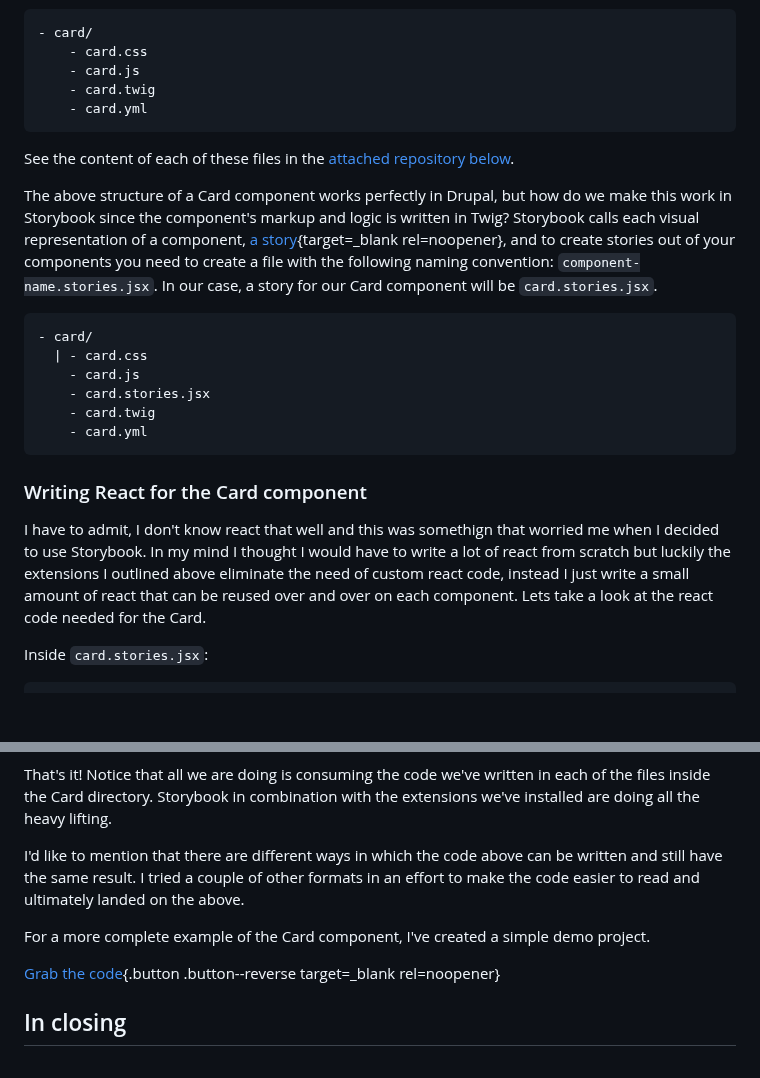
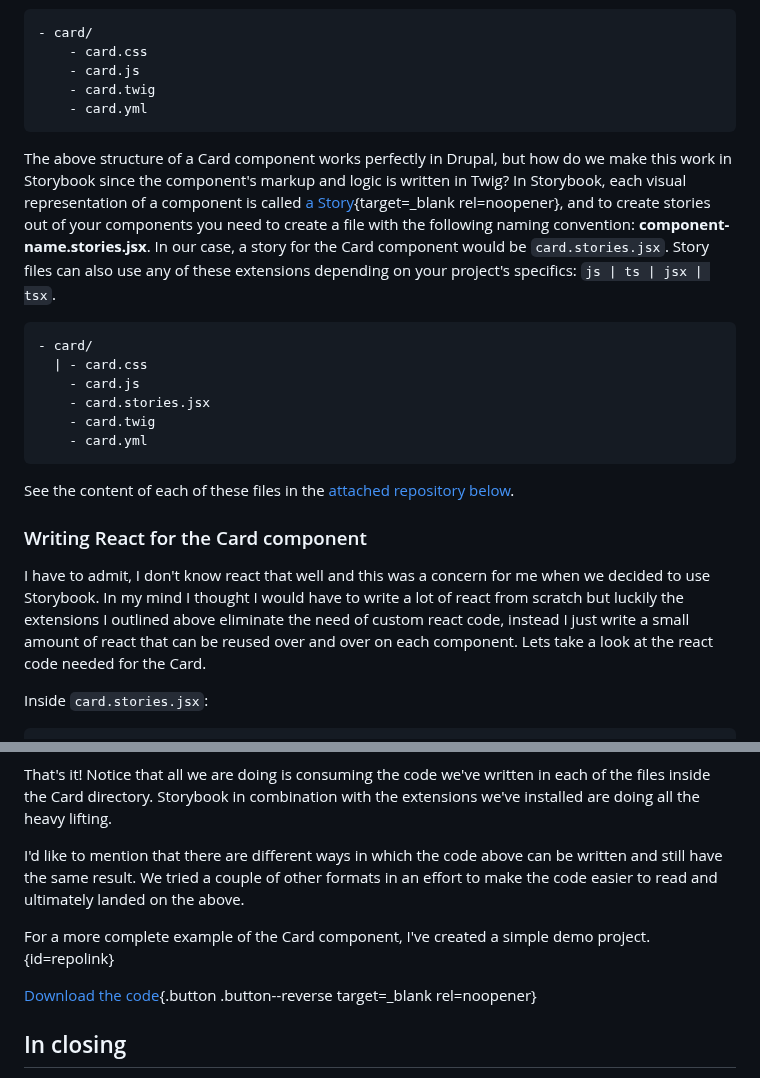
Before and after one commit to mariohernandez/mariohernandezio, a Markdown page: src/blog/drupal-and-storybook.md, 2 parts joined by grey strips. GitHub-like rendering; blank space fills up the shorter version.

````diff
--- a/src/blog/drupal-and-storybook.md
+++ b/src/blog/drupal-and-storybook.md
@@ -75,10 +76,8 @@ Now let's go over how a component makes it from Drupal/Twig, to Storybook. A typ
     - card.yml
 ```
 
-See the content of each of these files in the [attached repository below](https://github.com/mariohernandez/storybook).
-
-The above structure of a Card component works perfectly in Drupal, but how do we make this work in Storybook since the component's markup and logic is written in Twig?  Storybook calls each visual representation of a component, [a story](https://storybook.js.org/docs/writing-stories){target=_blank rel=noopener}, and to create stories out of your components you need to create a file with the following naming convention:
-`component-name.stories.jsx`.  In our case, a story for our Card component will be `card.stories.jsx`.
+The above structure of a Card component works perfectly in Drupal, but how do we make this work in Storybook since the component's markup and logic is written in Twig?  In Storybook, each visual representation of a component is called [a Story](https://storybook.js.org/docs/writing-stories){target=_blank rel=noopener}, and to create stories out of your components you need to create a file with the following naming convention:
+**component-name.stories.jsx**.  In our case, a story for the Card component would be `card.stories.jsx`. Story files can also use any of these extensions depending on your project's specifics: `js | ts | jsx | tsx`.
 
 ```php
 - card/
@@ -89,9 +88,11 @@ The above structure of a Card component works perfectly in Drupal, but how do we
     - card.yml
 ```
 
+See the content of each of these files in the [attached repository below](#repolink).
+
 ### Writing React for the Card component
 
-I have to admit, I don't know react that well and this was somethign that worried me when I decided to use Storybook.  In my mind I thought I would have to write a lot of react from scratch but luckily the extensions I outlined above eliminate the need of custom react code, instead I just write a small amount of react that can be reused over and over on each component.  Lets take a look at the react code needed for the Card.
+I have to admit, I don't know react that well and this was a concern for me when we decided to use Storybook.  In my mind I thought I would have to write a lot of react from scratch but luckily the extensions I outlined above eliminate the need of custom react code, instead I just write a small amount of react that can be reused over and over on each component.  Lets take a look at the react code needed for the Card.
 
 Inside `card.stories.jsx`:
 
@@ -142,11 +143,11 @@ export default component;;
 
 That's it! Notice that all we are doing is consuming the code we've written in each of the files inside the Card directory.  Storybook in combination with the extensions we've installed are doing all the heavy lifting.
 
-I'd like to mention that there are different ways in which the code above can be written and still have the same result.  I tried a couple of other formats in an effort to make the code easier to read and ultimately landed on the above.
+I'd like to mention that there are different ways in which the code above can be written and still have the same result.  We tried a couple of other formats in an effort to make the code easier to read and ultimately landed on the above.
 
-For a more complete example of the Card component, I've created a simple demo project.
+For a more complete example of the Card component, I've created a simple demo project.{id=repolink}
 
-[Grab the code](https://github.com/mariohernandez/storybook){.button .button--reverse target=_blank rel=noopener}
+[Download the code](https://github.com/mariohernandez/storybook){.button .button--reverse target=_blank rel=noopener}
 
 ## In closing
 
````
Also changed, not shown: other parts of src/blog/drupal-and-storybook.md (+13 -12 lines).
